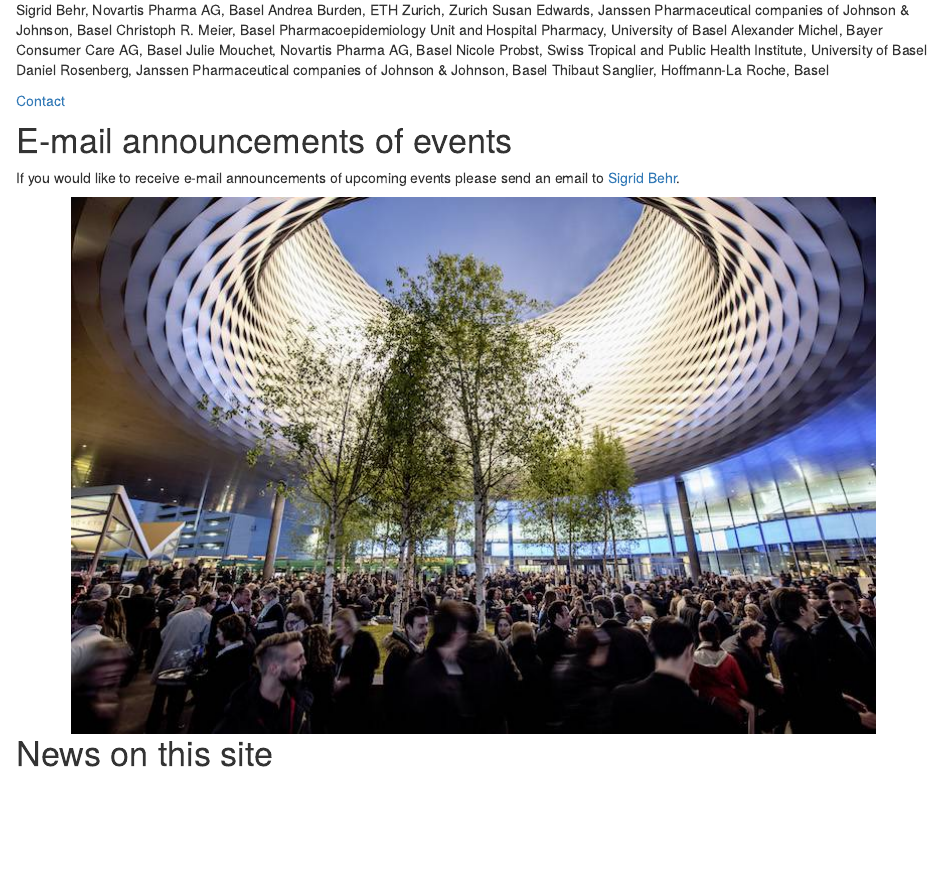
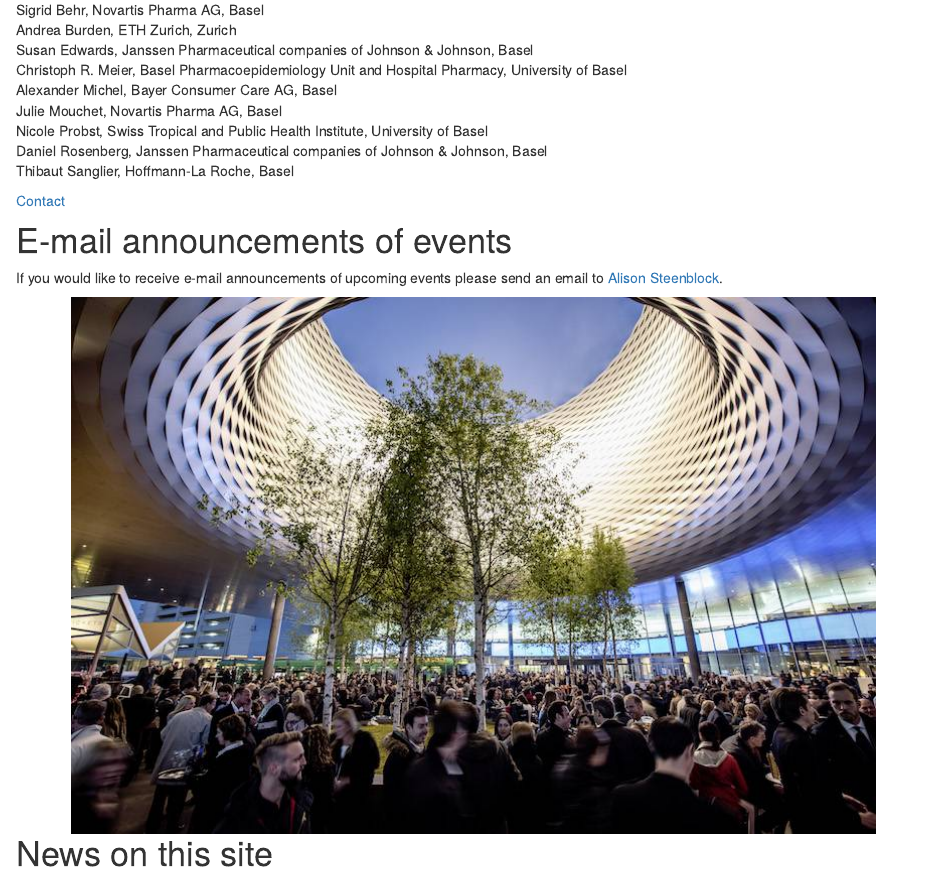
Before and after one commit to BaselEpiSeminar/home, an R Markdown document (index.Rmd): the page in a window 1100 px wide, from 300 px down. Rendered offline with R 4.5, knitr and Pandoc, with nearby package versions.

Commit message:
Update index.Rmd

```diff
--- a/index.Rmd
+++ b/index.Rmd
@@ -29,8 +29,9 @@ Thibaut Sanglier, Hoffmann-La Roche, Basel
 
 # E-mail announcements of events
 
-If you would like to receive e-mail announcements of upcoming events please send an email to [Sigrid Behr](mailto:sigrid.behr@novartis.com).
+If you would like to receive e-mail announcements of upcoming events please send an email to [Alison Steenblock](mailto:asteenbl@its.jnj.com).
 
 <center>![](BES_Theme.jpg)</center>
 
+
 # News on this site
```
